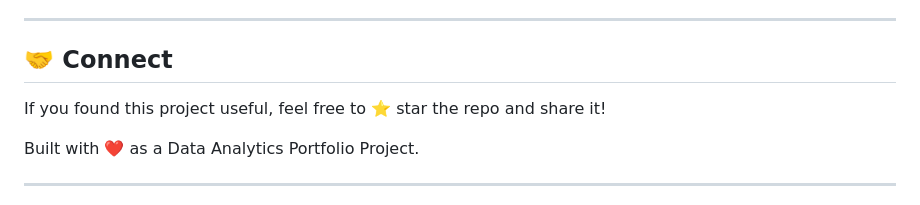
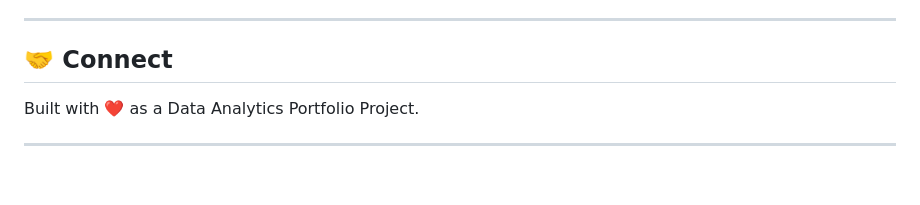
Before and after one commit to Munishx01/blinkit-grocery-dashboard, a Markdown page: README.md, the part around the change. Rendered like a GitHub page; blank space fills up the shorter version.

```diff
--- a/README.md
+++ b/README.md
@@ -159,7 +159,6 @@ Dark Store · Warehouse · Partner Store revenue contribution.
 
 ## 🤝 Connect
 
-If you found this project useful, feel free to ⭐ star the repo and share it!
 
 Built with ❤️ as a Data Analytics Portfolio Project.
 
```
